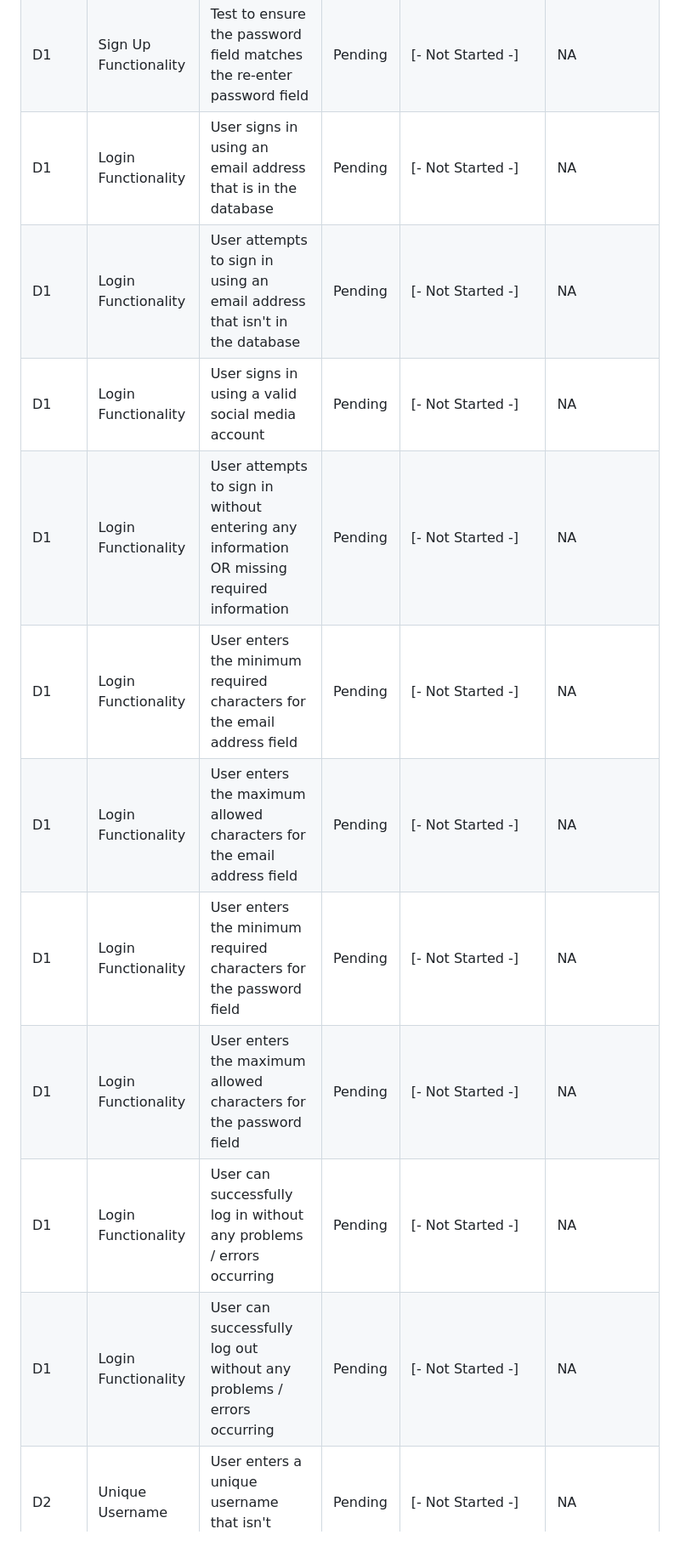
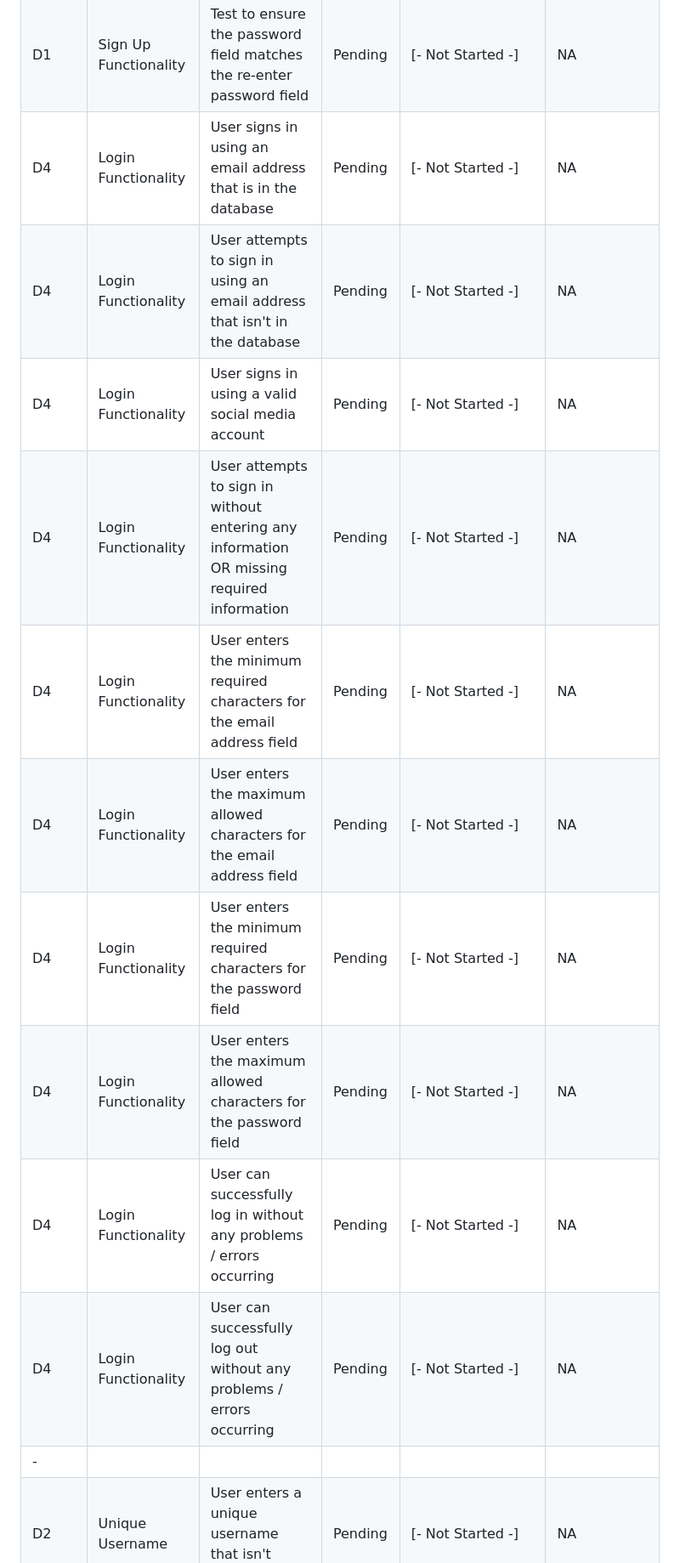
Before and after one commit to boykin345/food-ai-app, a Markdown page: tdd-table.md, the part around one of its changes. Shown at 85% size. Rendered like a GitHub page; blank space fills up the shorter version.

```diff
--- a/tdd-table.md
+++ b/tdd-table.md
@@ -14,16 +14,17 @@
 | D1              | Sign Up Functionality | User enters the minimum required characters for the re-enter password field               | Pending     | [- Not Started  -]    | NA                |
 | D1              | Sign Up Functionality | User enters the maximum allowed characters for the re-enter password field                | Pending     | [- Not Started  -]    | NA                |
 | D1              | Sign Up Functionality | Test to ensure the password field matches the re-enter password field                     | Pending     | [- Not Started  -]    | NA                |
-| D1              | Login Functionality   | User signs in using an email address that is in the database                              | Pending     | [- Not Started  -]    | NA                |
-| D1              | Login Functionality   | User attempts to sign in using an email address that isn't in the database                | Pending     | [- Not Started  -]    | NA                |
-| D1              | Login Functionality   | User signs in using a valid social media account                                          | Pending     | [- Not Started  -]    | NA                |
-| D1              | Login Functionality   | User attempts to sign in without entering any information OR missing required information | Pending     | [- Not Started  -]    | NA                |
-| D1              | Login Functionality   | User enters the minimum required characters for the email address field                   | Pending     | [- Not Started  -]    | NA                |
-| D1              | Login Functionality   | User enters the maximum allowed characters for the email address field                    | Pending     | [- Not Started  -]    | NA                |
-| D1              | Login Functionality   | User enters the minimum required characters for the password field                        | Pending     | [- Not Started  -]    | NA                |
-| D1              | Login Functionality   | User enters the maximum allowed characters for the password field                         | Pending     | [- Not Started  -]    | NA                |
-| D1              | Login Functionality   | User can successfully log in without any problems / errors occurring                      | Pending     | [- Not Started  -]    | NA                |
-| D1              | Login Functionality   | User can successfully log out without any problems / errors occurring                     | Pending     | [- Not Started  -]    | NA                |
+| D4              | Login Functionality   | User signs in using an email address that is in the database                              | Pending     | [- Not Started  -]    | NA                |
+| D4              | Login Functionality   | User attempts to sign in using an email address that isn't in the database                | Pending     | [- Not Started  -]    | NA                |
+| D4              | Login Functionality   | User signs in using a valid social media account                                          | Pending     | [- Not Started  -]    | NA                |
+| D4              | Login Functionality   | User attempts to sign in without entering any information OR missing required information | Pending     | [- Not Started  -]    | NA                |
+| D4              | Login Functionality   | User enters the minimum required characters for the email address field                   | Pending     | [- Not Started  -]    | NA                |
+| D4              | Login Functionality   | User enters the maximum allowed characters for the email address field                    | Pending     | [- Not Started  -]    | NA                |
+| D4              | Login Functionality   | User enters the minimum required characters for the password field                        | Pending     | [- Not Started  -]    | NA                |
+| D4              | Login Functionality   | User enters the maximum allowed characters for the password field                         | Pending     | [- Not Started  -]    | NA                |
+| D4              | Login Functionality   | User can successfully log in without any problems / errors occurring                      | Pending     | [- Not Started  -]    | NA                |
+| D4              | Login Functionality   | User can successfully log out without any problems / errors occurring                     | Pending     | [- Not Started  -]    | NA                |
+| -               |                       |                                                                                           |             |                       |                   |
 | D2              | Unique Username       | User enters a unique username that isn't taken                                            | Pending     | [- Not Started  -]    | NA                |
 | D2              | Unique Username       | User enters a unique username that is already taken                                       | Pending     | [- Not Started  -]    | NA                |
 | D2              | Unique Username       | User doesn't enter any data in for the username field                                     | Pending     | [- Not Started  -]    | NA                |
```
Also changed, not shown: other parts of tdd-table.md (+1 -0 lines).
